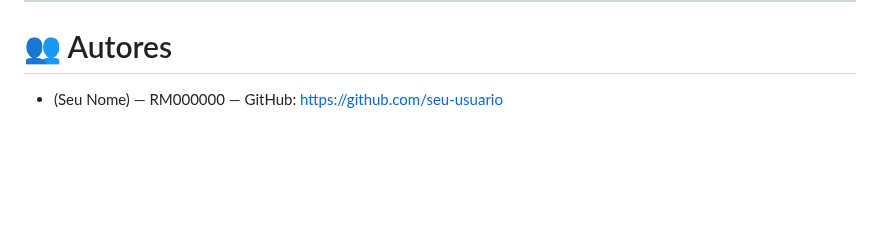
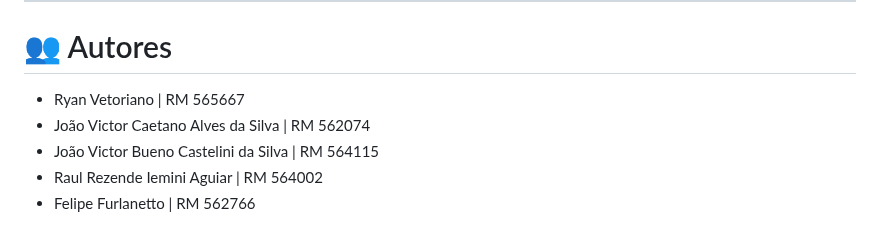
Before and after one commit to ryanvetoriano/FutureVet, a Markdown page: README.md, the part around the change. GitHub-like rendering; blank space fills up the shorter version.

Commit message:
fix: Finalizando README.md e corrigindo as Migrations e subindo para o banco de dados

```diff
--- a/README.md
+++ b/README.md
@@ -364,4 +364,8 @@ As tabelas são criadas via migrations do EF Core:
 
 # 👥 Autores
 
-* (Seu Nome) — RM000000 — GitHub: https://github.com/seu-usuario
+* Ryan Vetoriano | RM 565667
+* João Victor Caetano Alves da Silva | RM 562074
+* João Victor Bueno Castelini da Silva | RM 564115
+* Raul Rezende Iemini Aguiar | RM 564002
+* Felipe Furlanetto | RM 562766
```
Also changed, not shown: docs/images/schema.png (added), docs/images/swagger.png (added), 7 other files.
